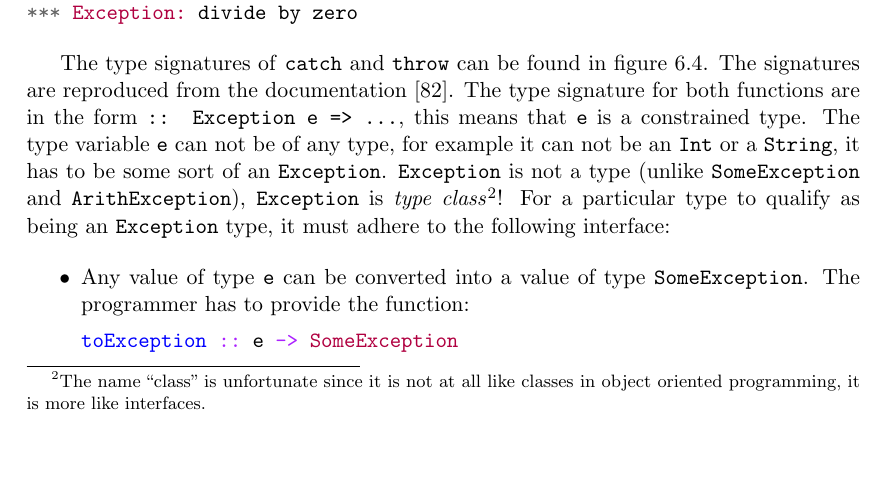
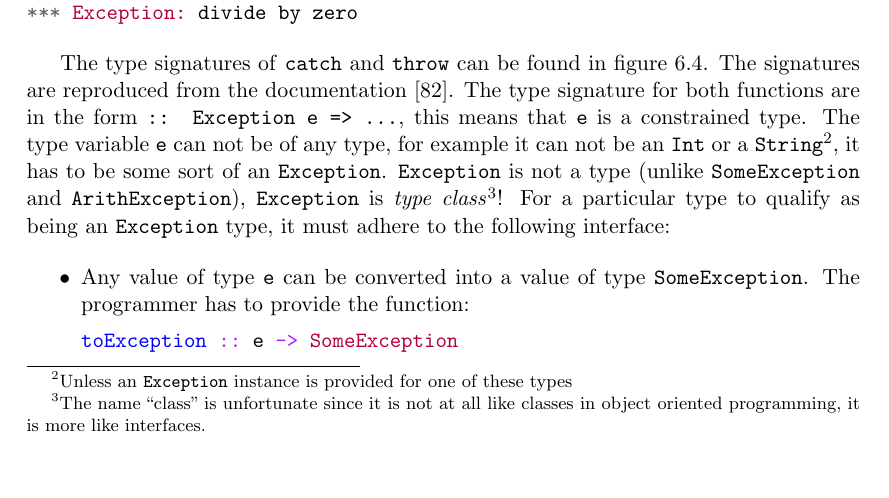
Before and after one commit to Tarrasch/exjobb, a LaTeX thesis (report/main.tex, which reads report/include/haskell-interface.tex): part of page 52 of 68, cut so that both start at the same text. Compiled offline with pdfLaTeX.

Commit message:
Fix TODO: Peter's nitpick on Exception instances

```diff
--- a/report/include/haskell-interface.tex
+++ b/report/include/haskell-interface.tex
@@ -298,17 +298,14 @@ uses of \texttt{catch} and \texttt{throw}. Let's fire up GHCi.
   *** Exception: divide by zero
 \end{minted}
 
-% TODO(p said):  Strictly speaking you could make an (orphaned) exception
-% instance for String
-
-
 The type signatures of \texttt{catch} and \texttt{throw} can be found in
 figure~\ref{fig:catch_and_throw}. The signatures are reproduced from the
 documentation \cite{hackage_base_control_exception}. The type signature
 for both functions are in the form \texttt{:: Exception e => ...}, this
 means that \texttt{e} is a constrained type. The type variable
 \texttt{e} can not be of any type, for example it can not be an \texttt{Int} or a
-\texttt{String}, it has to be some sort of an \texttt{Exception}.
+\texttt{String}\footnote{Unless an \texttt{Exception} instance is provided for
+  one of these types}, it has to be some sort of an \texttt{Exception}.
 \texttt{Exception} is not a type (unlike \texttt{SomeException} and
 \texttt{ArithException}), \texttt{Exception} is
 \emph{type class}\footnote{The name ``class'' is unfortunate since
```
